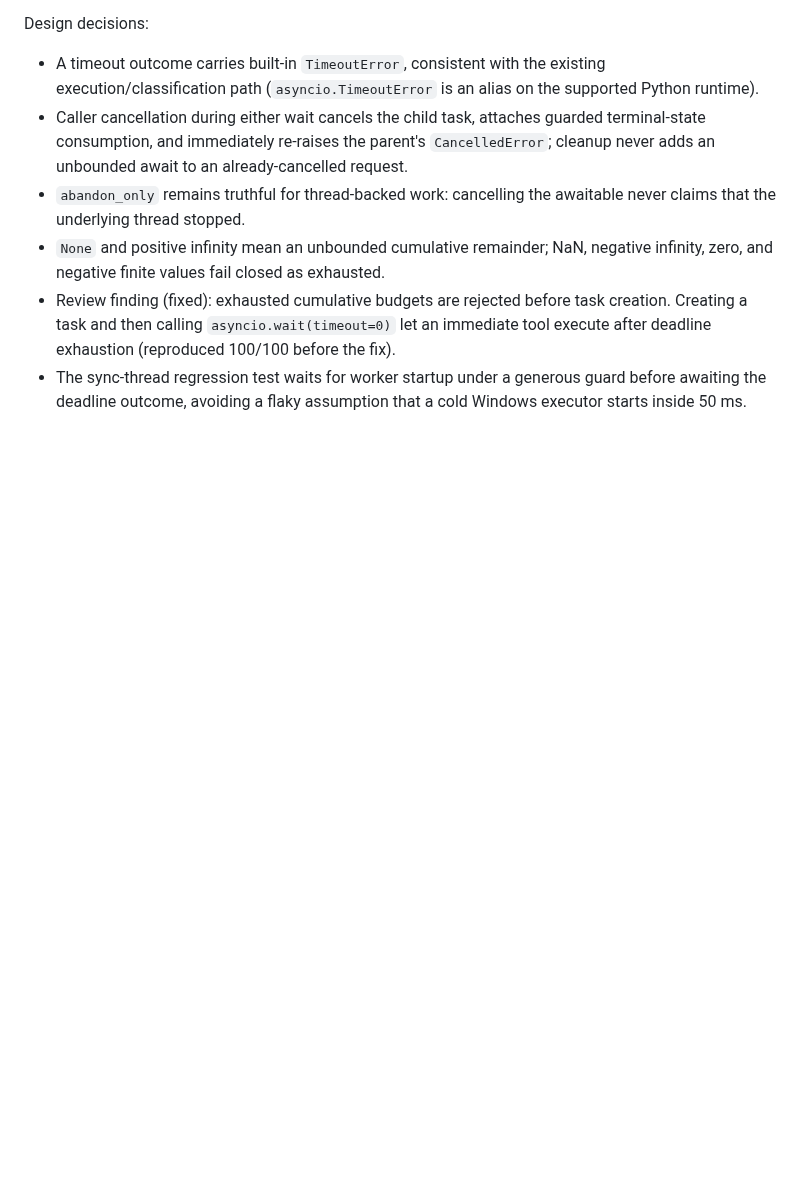
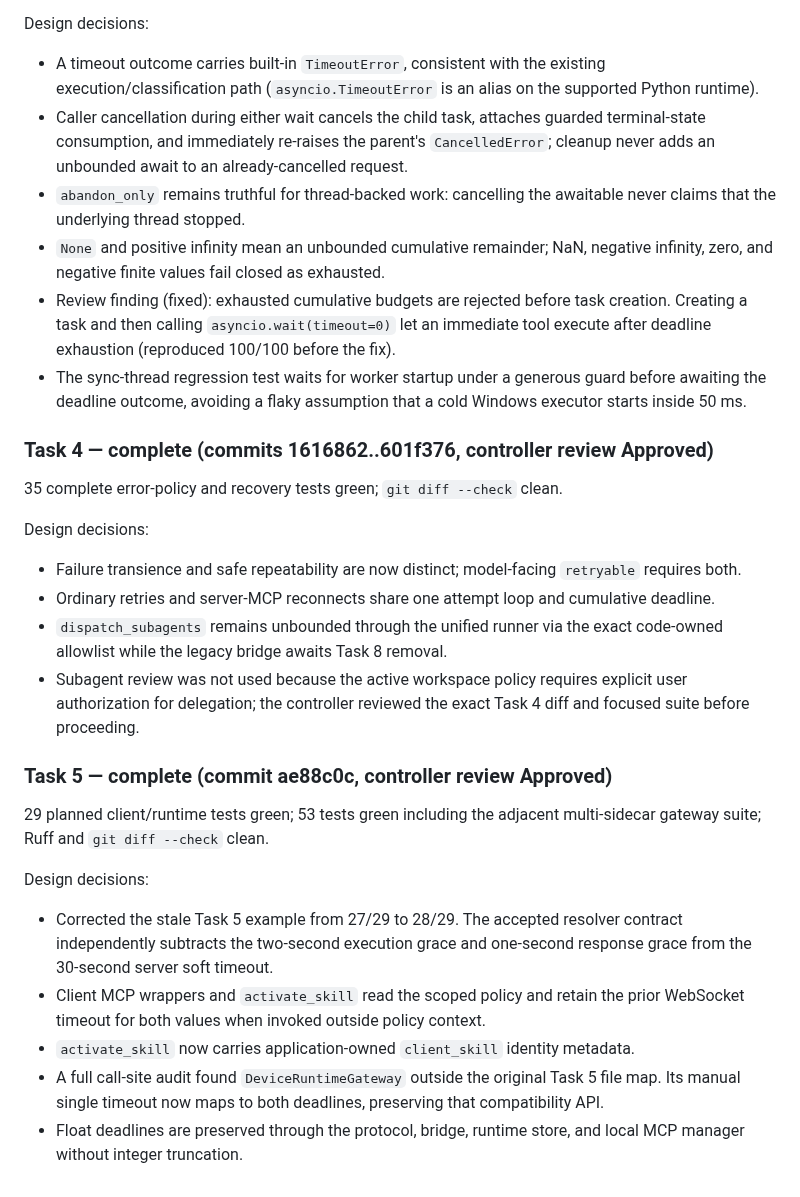
Before and after one commit to Tox1cCoder/AgenticChatbot, a Markdown page: plans/tool-execution-policy.md, the part around one of its changes. Drawn GitHub-style; blank space fills up the shorter version.

```diff
--- a/plans/tool-execution-policy.md
+++ b/plans/tool-execution-policy.md
@@ -1147,3 +1147,24 @@ Design decisions:
 - `None` and positive infinity mean an unbounded cumulative remainder; NaN, negative infinity, zero, and negative finite values fail closed as exhausted.
 - Review finding (fixed): exhausted cumulative budgets are rejected before task creation. Creating a task and then calling `asyncio.wait(timeout=0)` let an immediate tool execute after deadline exhaustion (reproduced 100/100 before the fix).
 - The sync-thread regression test waits for worker startup under a generous guard before awaiting the deadline outcome, avoiding a flaky assumption that a cold Windows executor starts inside 50 ms.
+
+### Task 4 — complete (commits 1616862..601f376, controller review Approved)
+
+35 complete error-policy and recovery tests green; `git diff --check` clean.
+
+Design decisions:
+- Failure transience and safe repeatability are now distinct; model-facing `retryable` requires both.
+- Ordinary retries and server-MCP reconnects share one attempt loop and cumulative deadline.
+- `dispatch_subagents` remains unbounded through the unified runner via the exact code-owned allowlist while the legacy bridge awaits Task 8 removal.
+- Subagent review was not used because the active workspace policy requires explicit user authorization for delegation; the controller reviewed the exact Task 4 diff and focused suite before proceeding.
+
+### Task 5 — complete (commit ae88c0c, controller review Approved)
+
+29 planned client/runtime tests green; 53 tests green including the adjacent multi-sidecar gateway suite; Ruff and `git diff --check` clean.
+
+Design decisions:
+- Corrected the stale Task 5 example from 27/29 to 28/29. The accepted resolver contract independently subtracts the two-second execution grace and one-second response grace from the 30-second server soft timeout.
+- Client MCP wrappers and `activate_skill` read the scoped policy and retain the prior WebSocket timeout for both values when invoked outside policy context.
+- `activate_skill` now carries application-owned `client_skill` identity metadata.
+- A full call-site audit found `DeviceRuntimeGateway` outside the original Task 5 file map. Its manual single timeout now maps to both deadlines, preserving that compatibility API.
+- Float deadlines are preserved through the protocol, bridge, runtime store, and local MCP manager without integer truncation.
```
Also changed, not shown: other parts of plans/tool-execution-policy.md (+14 -14 lines).
